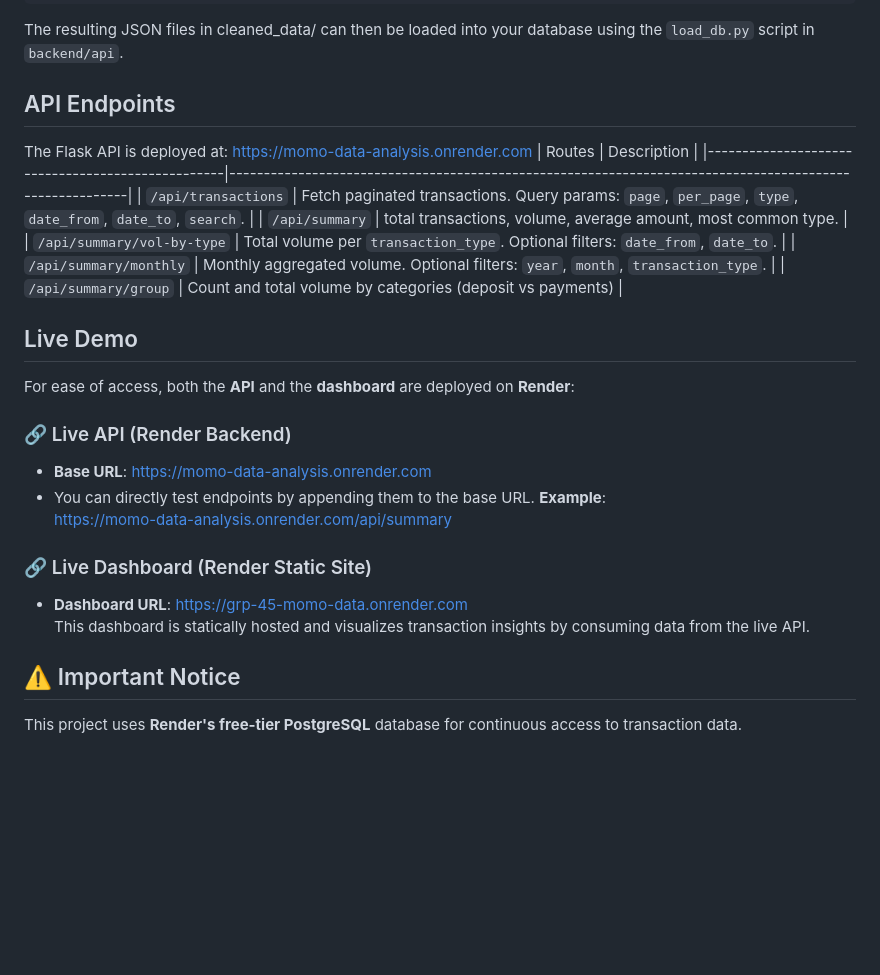
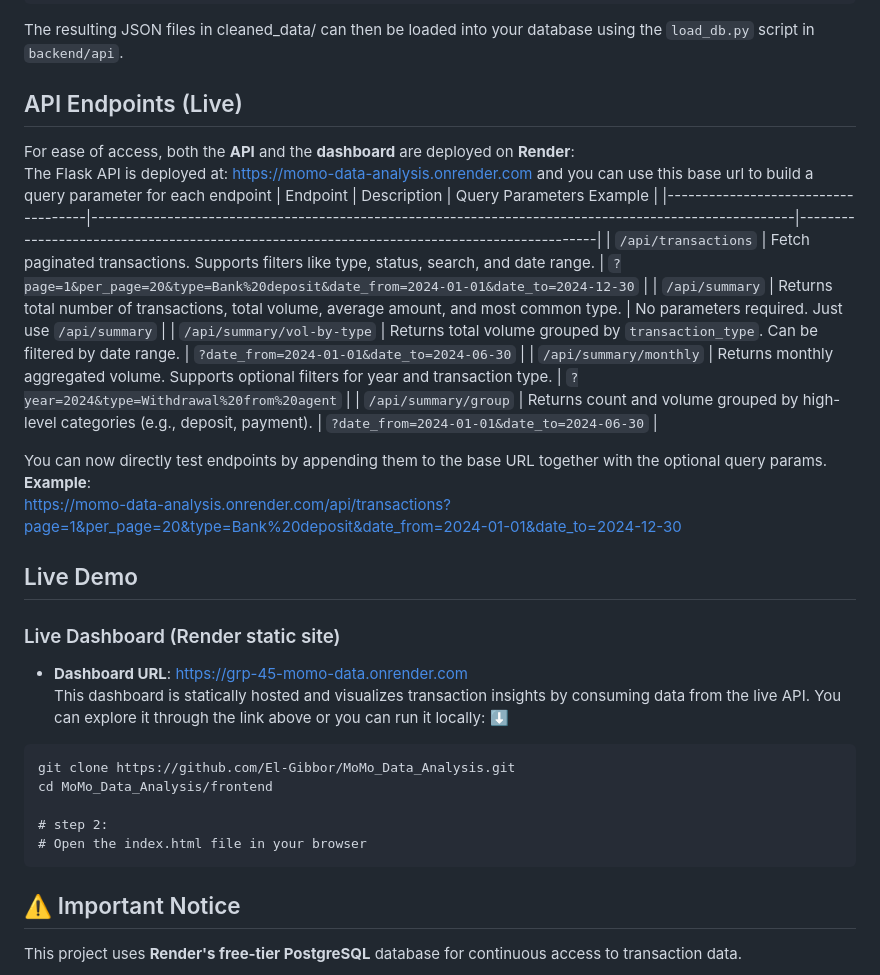
Before and after one commit to El-Gibbor/MoMo_Data_Analysis, a Markdown page: README.md, the part around the change. Rendered like a GitHub page; blank space fills up the shorter version.

Commit message:
Doc: usage (api endpoints & dashboard visuals)

````diff
--- a/README.md
+++ b/README.md
@@ -47,26 +47,31 @@ cd ../data_cleaning
 python use_data_cleaner.py
 ```
 The resulting JSON files in cleaned_data/ can then be loaded into your database using the `load_db.py` script in `backend/api`.
-## API Endpoints
-The Flask API is deployed at: https://momo-data-analysis.onrender.com
-| Routes                                        | Description                                                                                             |
-|--------------------------------------------------|---------------------------------------------------------------------------------------------------------|
-| `/api/transactions`                          | Fetch paginated transactions. Query params: `page`, `per_page`, `type`, `date_from`, `date_to`, `search`. |
-| `/api/summary`                               | total transactions, volume, average amount, most common type.                      |
-| `/api/summary/vol-by-type`                   | Total volume per `transaction_type`. Optional filters: `date_from`, `date_to`.                         |
-| `/api/summary/monthly`                       | Monthly aggregated volume. Optional filters: `year`, `month`, `transaction_type`.                      |
-| `/api/summary/group`   | Count and total volume by categories (deposit vs payments)                                                         |
+## API Endpoints (Live)
+For ease of access, both the **API** and the **dashboard** are deployed on **Render**:
+The Flask API is deployed at: https://momo-data-analysis.onrender.com and you can use this base url to build a query parameter for each endpoint
+| Endpoint                           | Description                                                                                          | Query Parameters Example                                                                 |
+|------------------------------------|------------------------------------------------------------------------------------------------------|-------------------------------------------------------------------------------------------|
+| `/api/transactions`                | Fetch paginated transactions. Supports filters like type, status, search, and date range.           | `?page=1&per_page=20&type=Bank%20deposit&date_from=2024-01-01&date_to=2024-12-30`         |
+| `/api/summary`                     | Returns total number of transactions, total volume, average amount, and most common type.           | No parameters required. Just use `/api/summary`                                           |
+| `/api/summary/vol-by-type`        | Returns total volume grouped by `transaction_type`. Can be filtered by date range.                  | `?date_from=2024-01-01&date_to=2024-06-30`                                                |
+| `/api/summary/monthly`            | Returns monthly aggregated volume. Supports optional filters for year and transaction type.         | `?year=2024&type=Withdrawal%20from%20agent`                                               |
+| `/api/summary/group`              | Returns count and volume grouped by high-level categories (e.g., deposit, payment).                 | `?date_from=2024-01-01&date_to=2024-06-30`                                                |
 
+You can now directly test endpoints by appending them to the base URL together with the optional query params.
+**Example**:
+  https://momo-data-analysis.onrender.com/api/transactions?page=1&per_page=20&type=Bank%20deposit&date_from=2024-01-01&date_to=2024-12-30
 ## Live Demo
-For ease of access, both the **API** and the **dashboard** are deployed on **Render**:
-### 🔗 Live API (Render Backend)
-- **Base URL**: [https://momo-data-analysis.onrender.com](https://momo-data-analysis.onrender.com)
-- You can directly test endpoints by appending them to the base URL.
-**Example**:
-https://momo-data-analysis.onrender.com/api/summary
-### 🔗 Live Dashboard (Render Static Site)
+### Live Dashboard (Render static site)
 - **Dashboard URL**: [https://grp-45-momo-data.onrender.com](https://grp-45-momo-data.onrender.com)
-  This dashboard is statically hosted and visualizes transaction insights by consuming data from the live API.
+  This dashboard is statically hosted and visualizes transaction insights by consuming data from the live API. You can explore it through the link above or you can run it locally: ⬇️
+```
+git clone https://github.com/El-Gibbor/MoMo_Data_Analysis.git
+cd MoMo_Data_Analysis/frontend
+
+# step 2:
+# Open the index.html file in your browser
+```
 
 ## ⚠️ Important Notice
 This project uses **Render's free-tier PostgreSQL** database for continuous access to transaction data.
````
